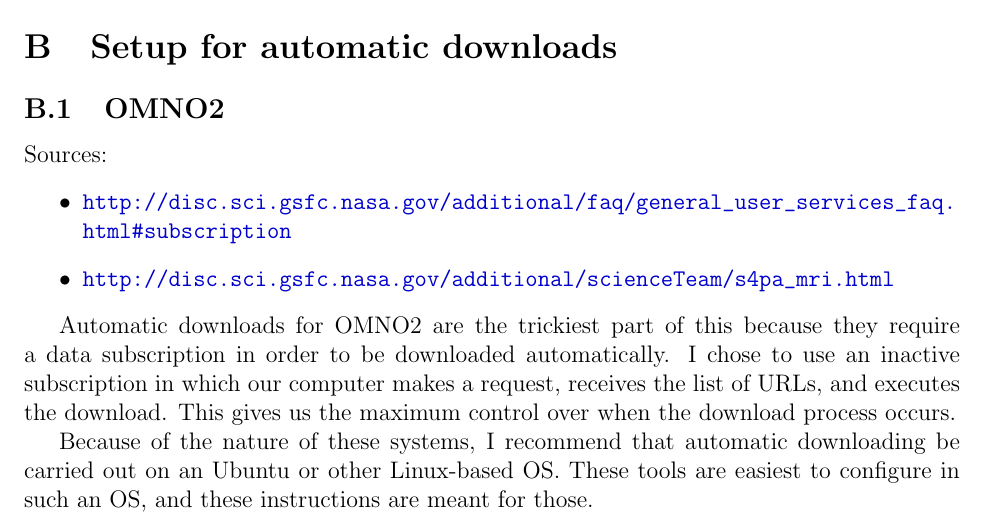
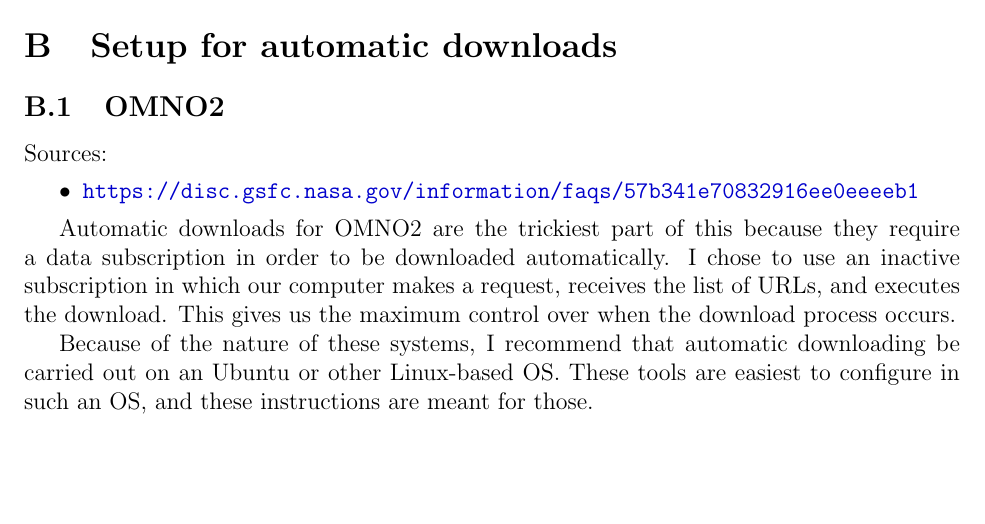
Before and after one commit to CohenBerkeleyLab/BEHR-core, a LaTeX document (Documentation/BEHR_Readme.tex): part of page 34 of 37, cut so that both start at the same text, the shorter picture padded with empty space. Compiled offline with pdfLaTeX; a missing bibliography style is replaced by a similar one.

Commit message:
Requested fix to automation documentation in the readme and update to testing published scattering weights with tropopause pressure.
MODIFIED FILES:
    Documentation/BEHR_Readme.tex - URLs in the OMNO2 automation section of the
readme updated, fixes #6

    Production tests/test_published_scattering_weights.m - test can now handle
all possible cases: single scattering weight, separate scattering weights,
fixed tropopause pressure, and variable tropopause pressure.

```diff
--- a/Documentation/BEHR_Readme.tex
+++ b/Documentation/BEHR_Readme.tex
@@ -980,8 +980,7 @@ exit $MATLAB_EXIT
 \subsection{OMNO2}
 	Sources:
 	\begin{itemize}
-	\item \url{http://disc.sci.gsfc.nasa.gov/additional/faq/general_user_services_faq.html#subscription}
-	\item \url{http://disc.sci.gsfc.nasa.gov/additional/scienceTeam/s4pa_mri.html}
+	\item \url{https://disc.gsfc.nasa.gov/information/faqs/57b341e70832916ee0eeeeb1}
 	\end{itemize}
 
 	Automatic downloads for OMNO2 are the trickiest part of this because they require a data subscription in order to be downloaded automatically. I chose to use an inactive subscription in which our computer makes a request, receives the list of URLs, and executes the download.  This gives us the maximum control over when the download process occurs.
```
Also changed, not shown: 1 other file.
